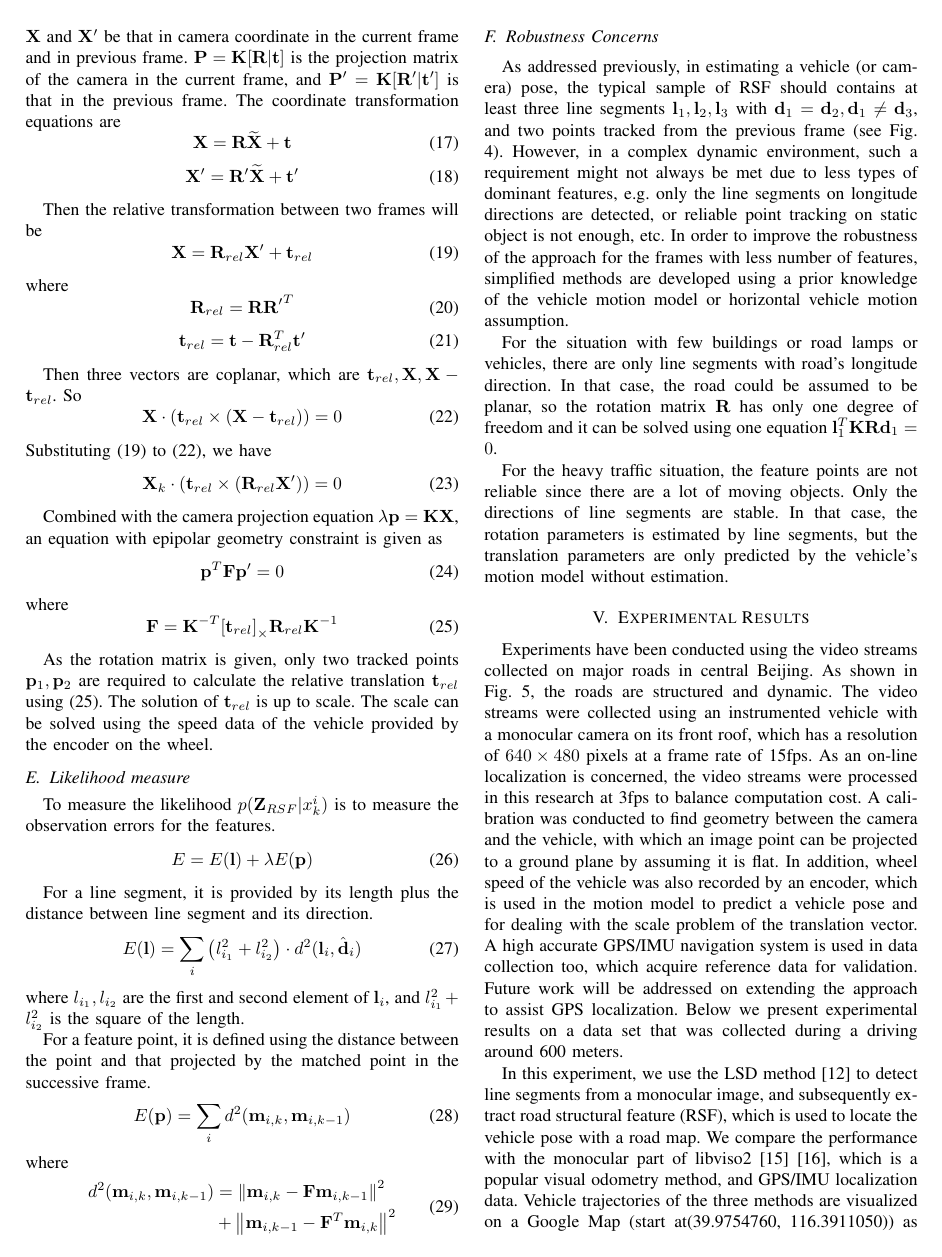
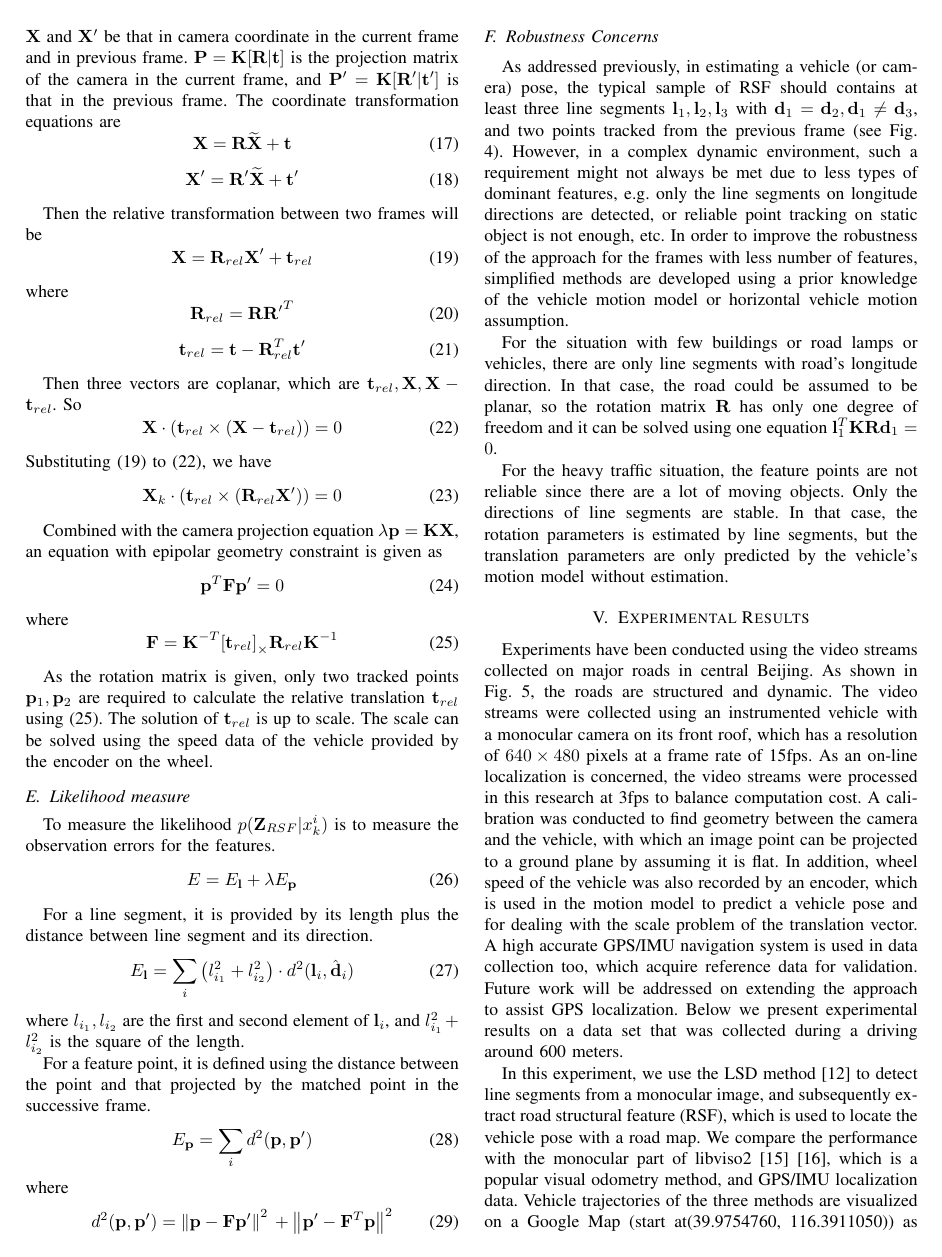
Before and after one commit to WangAndong/PaperForIV2014Final, a LaTeX paper (IV2014_yyf.tex): page 5 of 8. Compiled offline with pdfLaTeX.

Commit message:
Change the equations of III-E
YYF

```diff
--- a/IV2014_yyf.tex
+++ b/IV2014_yyf.tex
@@ -348,25 +349,24 @@ As the rotation matrix is given, only two tracked points $\mathbf{p}_1,\mathbf{p
 \subsection{Likelihood measure}
 To measure the likelihood $p(\mathbf{Z}_{RSF} | x_k^i)$ is to measure the observation errors for the features.
 \begin{equation}
-E= E(\mathbf{l}) + \lambda E(\mathbf{p})
+E= E_\mathbf{l} + \lambda E_\mathbf{p}
 \end{equation}
 
 For a line segment, it is provided by its length plus the distance between line segment and its direction.
 \begin{equation}
-E(\mathbf{l}) = \sum_{i} \left(l_{i_1}^2+l_{i_2}^2\right) \cdot d^2(\mathbf{l}_i,\hat{\mathbf{d}}_i)
+E_\mathbf{l} = \sum_{i} \left(l_{i_1}^2+l_{i_2}^2\right) \cdot d^2(\mathbf{l}_i,\hat{\mathbf{d}}_i)
 \end{equation}
 where $l_{i_1},l_{i_2}$ are the first and second element of $\mathbf{l}_i$, and $l_{i_1}^2+l_{i_2}^2$ is the square of the length.
 
 For a feature point, it is defined using the distance between the point and that projected by the matched point in the successive frame.
 \begin{equation}
-E(\mathbf{p}) = \sum_{i} d^2(\mathbf{m}_{i,k}, \mathbf{m}_{i,k-1})
+E_\mathbf{p} = \sum_{i} d^2(\mathbf{p}, \mathbf{p}^\prime)
 \end{equation}
 where
 \begin{equation}
-\begin{split}
-d^2(\mathbf{m}_{i,k}, \mathbf{m}_{i,k-1}) & = \left\| \mathbf{m}_{i,k}-\mathbf{F} \mathbf{m}_{i,k-1} \right\|^2 \\
- & + \left\| \mathbf{m}_{i,k-1}- \mathbf{F}^T\mathbf{m}_{i,k} \right\|^2
-\end{split}
+d^2(\mathbf{p}, \mathbf{p}^\prime)
+= \left\| \mathbf{p} - \mathbf{F} \mathbf{p}^\prime \right\|^2 \\
++ \left\| \mathbf{p}^\prime - \mathbf{F}^T\mathbf{p} \right\|^2
 \end{equation}
 
 \subsection{Robustness Concerns}
```
Also changed, not shown: IV2014_yyf.pdf, IV2014_yyf.tex (3 more changed lines).
